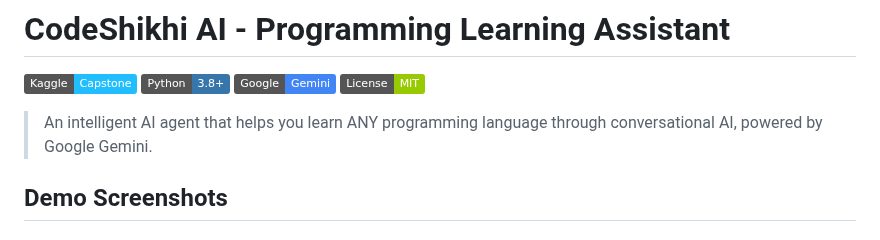
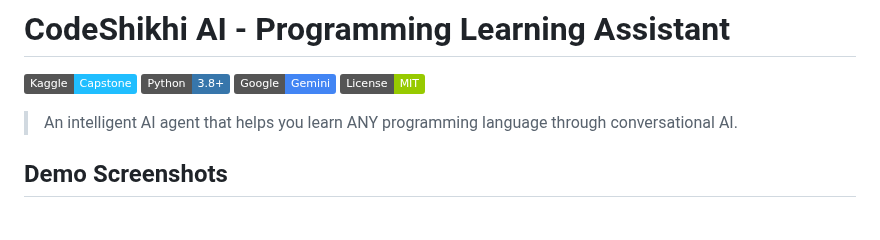
Before and after one commit to meheduz/Code-Shikhi-AI, a Markdown page: README.md, the part around the change. Rendered like a GitHub page; badges without logos.

```diff
--- a/README.md
+++ b/README.md
@@ -5,7 +5,7 @@
 [![Gemini](https://img.shields.io/badge/Google-Gemini-4285F4?logo=google)](https://ai.google.dev)
 [![License](https://img.shields.io/badge/License-MIT-green.svg)](LICENSE)
 
-> An intelligent AI agent that helps you learn ANY programming language through conversational AI, powered by Google Gemini.
+> An intelligent AI agent that helps you learn ANY programming language through conversational AI.
 
 ## Demo Screenshots
 
```
